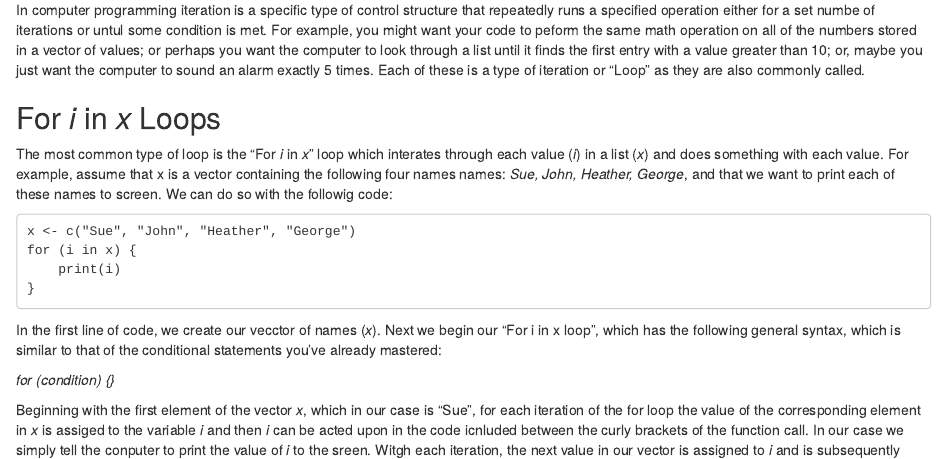
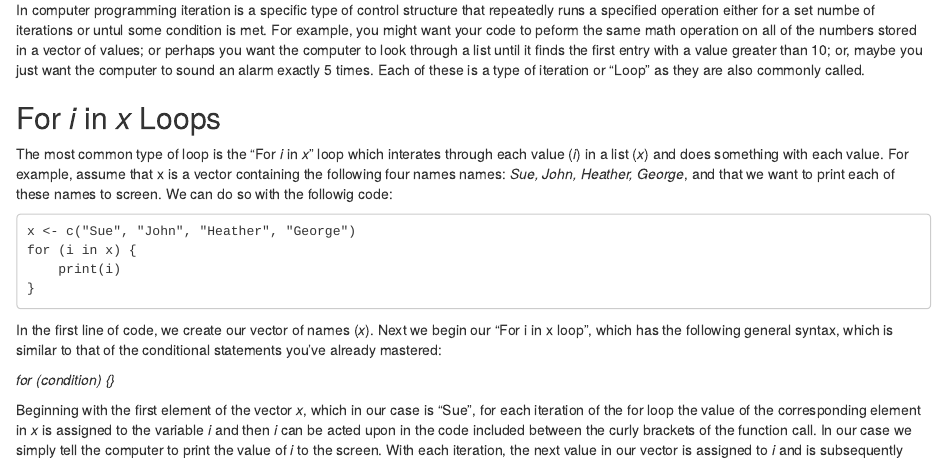
Before and after one commit to ucdavisdatalab/adventures_in_data_science, an R Markdown document (index.Rmd): the page in a window 1100 px wide, from 17320 px down. Rendered offline with R 4.5, knitr and Pandoc, with nearby package versions; drawn as R Markdown's standard HTML page in place of the format the file asks for.

Commit message:
fixed a few typos

````diff
--- a/index.Rmd
+++ b/index.Rmd
@@ -875,11 +875,11 @@ for (i in x) {
 }
 ```
 
-In the first line of code, we create our vecctor of names (*x*).  Next we begin our "For i in x loop", which has the following general syntax, which is similar to that of the conditional statements you've already mastered:
+In the first line of code, we create our vector of names (*x*).  Next we begin our "For i in x loop", which has the following general syntax, which is similar to that of the conditional statements you've already mastered:
 
 *for (condition) {}*
 
-Beginning with the first element of the vector *x*, which in our case is "Sue", for each iteration of the for loop the value of the corresponding element in *x* is assiged to the variable *i* and then *i* can be acted upon in the code icnluded between the curly brackets of the function call.  In our case we simply tell the conputer to print the value of *i* to the sreen.  Witgh each iteration, the next value in our vector is assigned to *i* and is subsequently printed to screen, resulting in the following output:
+Beginning with the first element of the vector *x*, which in our case is "Sue", for each iteration of the for loop the value of the corresponding element in *x* is assigned to the variable *i* and then *i* can be acted upon in the code included between the curly brackets of the function call.  In our case we simply tell the computer to print the value of *i* to the screen.  With each iteration, the next value in our vector is assigned to *i* and is subsequently printed to screen, resulting in the following output:
 
 ```
 [1] "Sue"
````
